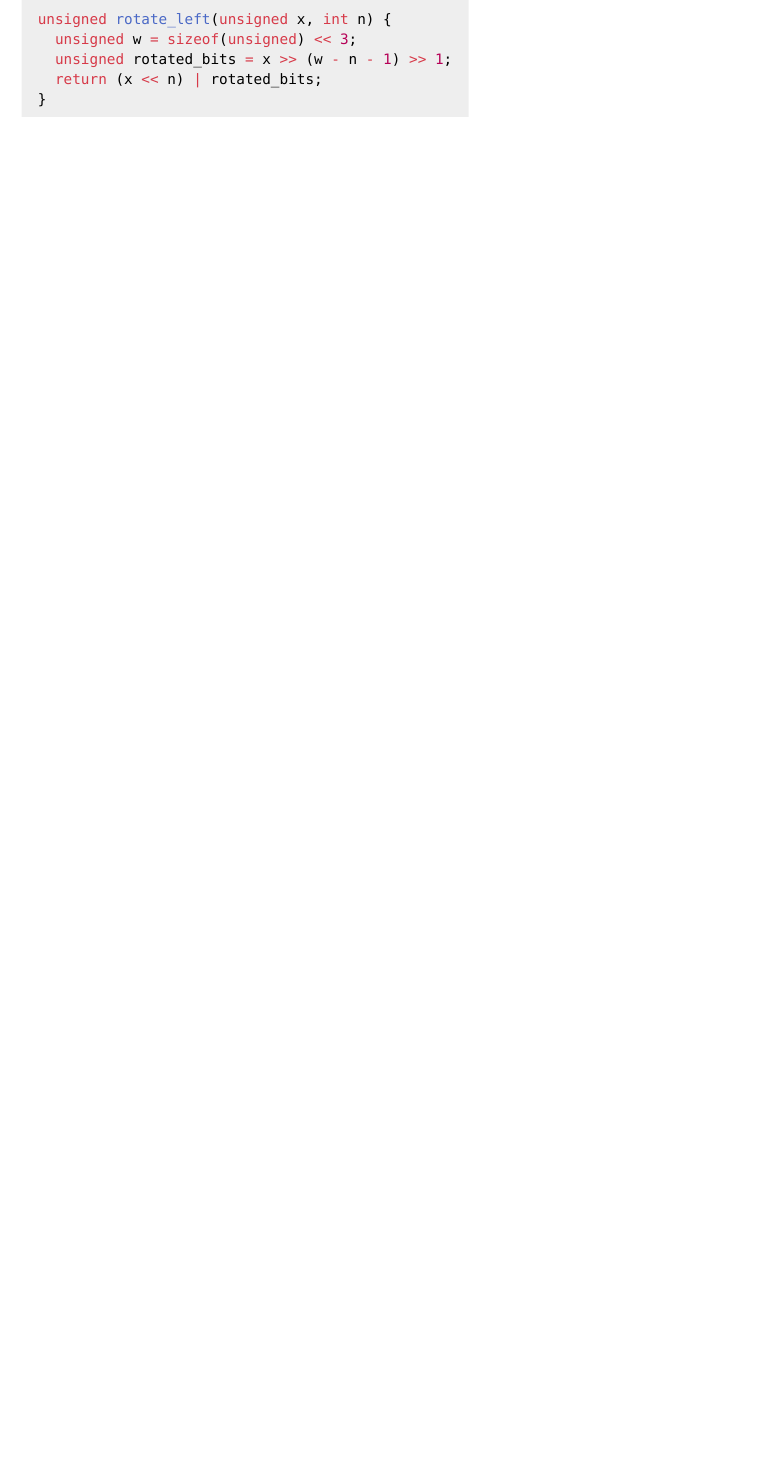
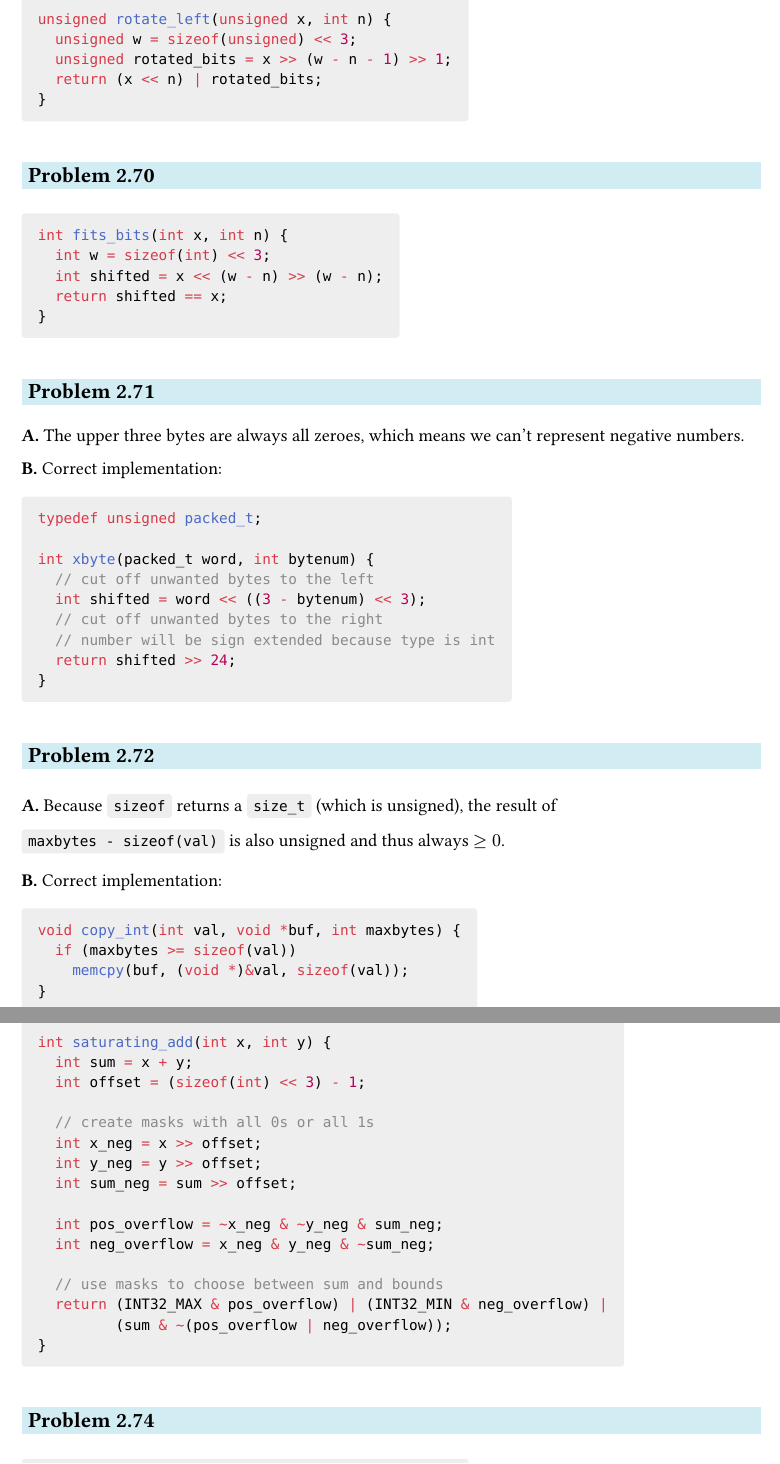
Before and after one commit to andreaswilli/notes, a Typst document (computer_systems/problems.typ): part of page 19 of 19 before the commit and two parts of pages 19 and 20 of 20 after it, the two joined at a grey line, cut so that both start at the same text, the shorter picture padded with empty space. The pictures show the PDF file computer_systems/problems.pdf that the author committed with the source.

Commit message:
Work on problems

````diff
--- a/computer_systems/problems.typ
+++ b/computer_systems/problems.typ
@@ -976,3 +976,86 @@ unsigned rotate_left(unsigned x, int n) {
   return (x << n) | rotated_bits;
 }
 ```
+
+==
+
+```c
+int fits_bits(int x, int n) {
+  int w = sizeof(int) << 3;
+  int shifted = x << (w - n) >> (w - n);
+  return shifted == x;
+}
+```
+
+==
+
+*A.* The upper three bytes are always all zeroes, which means we can't represent
+negative numbers.
+
+*B.* Correct implementation:
+
+```c
+typedef unsigned packed_t;
+
+int xbyte(packed_t word, int bytenum) {
+  // cut off unwanted bytes to the left
+  int shifted = word << ((3 - bytenum) << 3);
+  // cut off unwanted bytes to the right
+  // number will be sign extended because type is int
+  return shifted >> 24;
+}
+```
+
+==
+
+*A.* Because `sizeof` returns a `size_t` (which is unsigned), the result of
+`maxbytes - sizeof(val)` is also unsigned and thus always $>= 0$.
+
+*B.* Correct implementation:
+
+```c
+void copy_int(int val, void *buf, int maxbytes) {
+  if (maxbytes >= sizeof(val))
+    memcpy(buf, (void *)&val, sizeof(val));
+}
+```
+
+==
+
+```c
+int saturating_add(int x, int y) {
+  int sum = x + y;
+  int offset = (sizeof(int) << 3) - 1;
+
+  // create masks with all 0s or all 1s
+  int x_neg = x >> offset;
+  int y_neg = y >> offset;
+  int sum_neg = sum >> offset;
+
+  int pos_overflow = ~x_neg & ~y_neg & sum_neg;
+  int neg_overflow = x_neg & y_neg & ~sum_neg;
+
+  // use masks to choose between sum and bounds
+  return (INT32_MAX & pos_overflow) | (INT32_MIN & neg_overflow) |
+         (sum & ~(pos_overflow | neg_overflow));
+}
+```
+
+==
+
+```c
+int tsub_ok(int x, int y) {
+  int offset = (sizeof(int) << 3) - 1;
+  int x_neg = x >> offset;
+  int y_neg = y >> offset;
+  int diff_neg = (x - y) >> offset;
+
+  int pos_overflow = ~x_neg & y_neg & diff_neg;
+  int neg_overflow = x_neg & ~y_neg & ~diff_neg;
+  return !(pos_overflow | neg_overflow);
+}
+```
+
+==
+
+```c
````
Also changed, not shown: computer_systems/problems.pdf, computer_systems/problems.typ (8 more changed lines).
